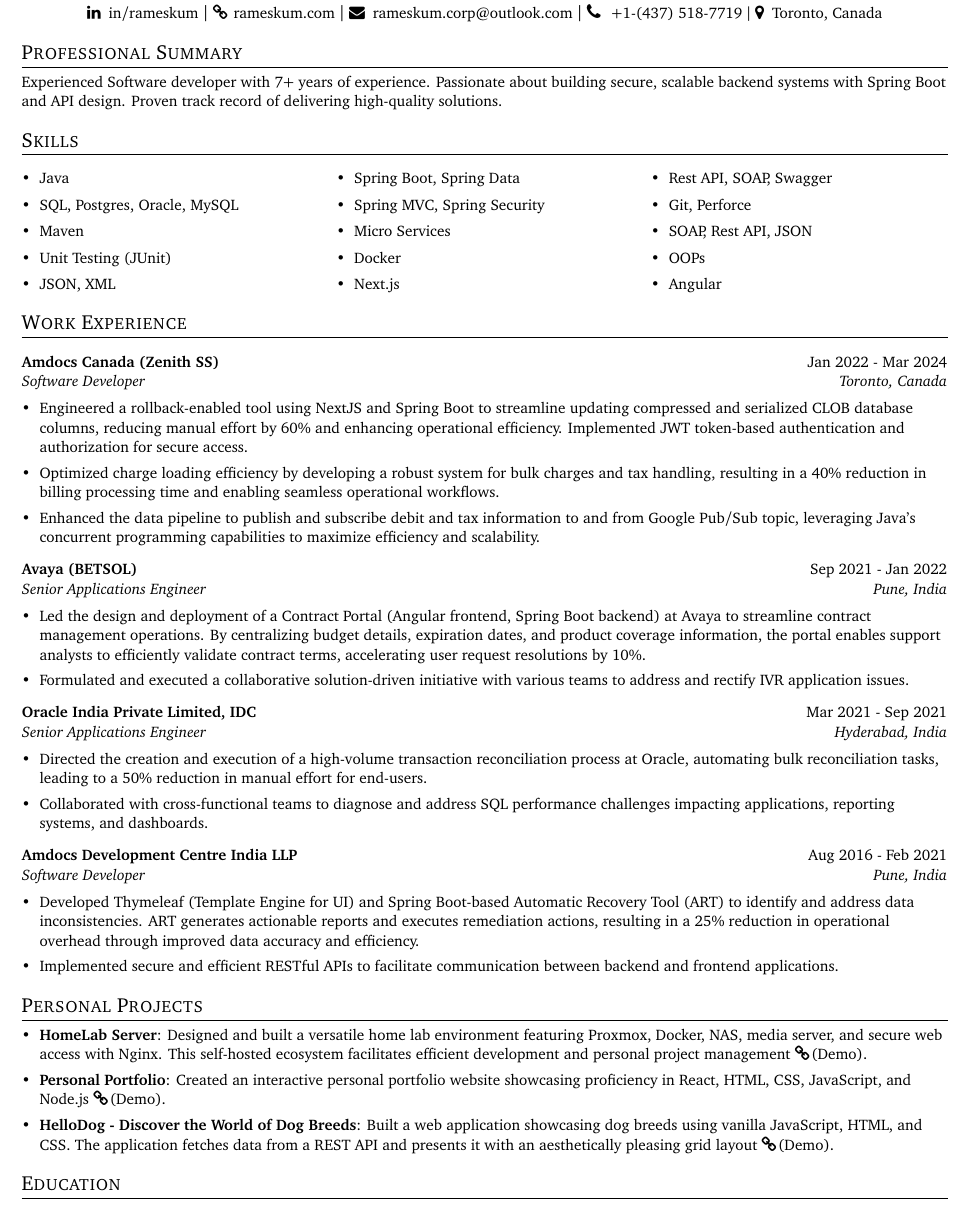
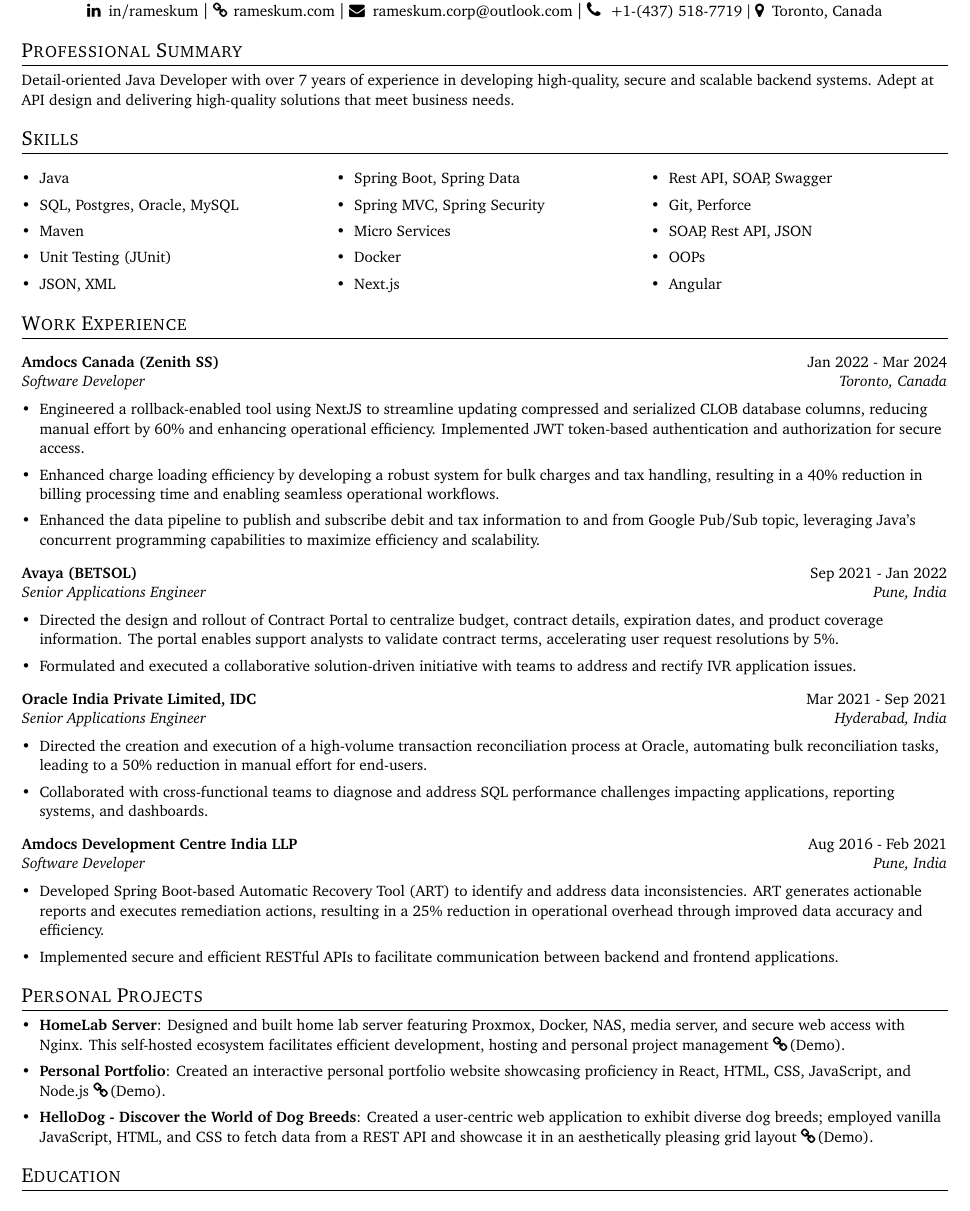
Before and after one commit to rameskum/rameskum, a LaTeX CV (resume.tex): part of the page, cut so that both start at the same text. Compiled offline with pdfLaTeX.

Commit message:
updated the resume

```diff
--- a/resume.tex
+++ b/resume.tex
@@ -96,7 +96,11 @@
 \section{Professional Summary}
 % Highly skilled and results-oriented Software Developer with 7+ years of experience designing, developing, and maintaining robust backend systems. Proven expertise in Java, Spring Boot, and API design. Passionate about building scalable and secure applications.
 
-Experienced Software developer with 7+ years of experience. Passionate about building secure, scalable backend systems with Spring Boot and API design. Proven track record of delivering high-quality solutions.
+% Experienced Software developer with 7+ years of experience. Passionate about building secure, scalable backend systems with Spring Boot and API design. Proven track record of delivering high-quality solutions.
+
+% Enthusiastic Software Developer with 7 years of experience crafting secure, scalable backend systems using Spring Boot and Java. Adept at API design and delivering high-quality solutions that meet business needs. Driven to continuously improve and expand expertise in cloud deployments and distributed systems.
+
+Detail-oriented Java Developer with over 7 years of experience in developing high-quality, secure and scalable backend systems. Adept at API design and delivering high-quality solutions that meet business needs.
 
 % Java Backend Architect with 7+ years of experience crafting secure, scalable backend systems using Spring Boot and API design. Proven ability to deliver high-quality solutions that drive business impact. (This option positions you as a leader and highlights the impact of your work)
 
@@ -142,16 +146,16 @@
 \resumeSubheading{Amdocs Canada (Zenith SS)}{Jan 2022 - Mar 2024}{Software Developer}{Toronto, Canada}
 
 % \resumeItemListStart
-\resumeItemNoSub{Engineered a rollback-enabled tool using NextJS and Spring Boot to streamline updating compressed and serialized CLOB database columns, reducing manual effort by 60\% and enhancing operational efficiency. Implemented JWT token-based authentication and authorization for secure access.}
-\resumeItemNoSub{Optimized charge loading efficiency by developing a robust system for bulk charges and tax handling, resulting in a 40\% reduction in billing processing time and enabling seamless operational workflows.}
+\resumeItemNoSub{Engineered a rollback-enabled tool using NextJS to streamline updating compressed and serialized CLOB database columns, reducing manual effort by 60\% and enhancing operational efficiency. Implemented JWT token-based authentication and authorization for secure access.}
+\resumeItemNoSub{Enhanced charge loading efficiency by developing a robust system for bulk charges and tax handling, resulting in a 40\% reduction in billing processing time and enabling seamless operational workflows.}
 \resumeItemNoSub{Enhanced the data pipeline to publish and subscribe debit and tax information to and from Google Pub/Sub topic, leveraging Java's concurrent programming capabilities to maximize efficiency and scalability.}
 % \resumeItemListEnd
 
 \resumeSubheading{Avaya (BETSOL)}{Sep 2021 -  Jan 2022}{Senior Applications Engineer}{Pune, India}
 
 % \resumeItemListStart
-\resumeItemNoSub{Led the design and deployment of a Contract Portal (Angular frontend, Spring Boot backend) at Avaya to streamline contract management operations. By centralizing budget details, expiration dates, and product coverage information, the portal enables support analysts to efficiently validate contract terms, accelerating user request resolutions by 10\%.}
-\resumeItemNoSub{Formulated and executed a collaborative solution-driven initiative with various teams to address and rectify IVR application issues.}
+\resumeItemNoSub{Directed the design and rollout of Contract Portal to centralize budget, contract details, expiration dates, and product coverage information. The portal enables support analysts to validate contract terms, accelerating user request resolutions by 5\%.}
+\resumeItemNoSub{Formulated and executed a collaborative solution-driven initiative with teams to address and rectify IVR application issues.}
 % \resumeItemListEnd
 
 
@@ -165,7 +169,7 @@
 \resumeSubheading {Amdocs Development Centre India LLP}{Aug 2016 - Feb 2021}{Software Developer}{Pune, India}
 
 % \resumeItemListStart
-\resumeItemNoSub{Developed Thymeleaf (Template Engine for UI) and Spring Boot-based Automatic Recovery Tool (ART) to identify and address data inconsistencies. ART generates actionable reports and executes remediation actions, resulting in a 25\% reduction in operational overhead through improved data accuracy and efficiency.}
+\resumeItemNoSub{Developed Spring Boot-based Automatic Recovery Tool (ART) to identify and address data inconsistencies. ART generates actionable reports and executes remediation actions, resulting in a 25\% reduction in operational overhead through improved data accuracy and efficiency.}
 \resumeItemNoSub{Implemented secure and efficient RESTful APIs to facilitate communication between backend and frontend applications.}
 % \resumeItemListEnd
 
@@ -175,11 +179,11 @@
 \section{Personal Projects}
 \resumeSubHeadingListStart
 
-\resumeItem{HomeLab Server}{Designed and built a versatile home lab environment featuring Proxmox, Docker, NAS, media server, and secure web access with Nginx. This self-hosted ecosystem facilitates efficient development and personal project management \href{https://dashboard.computerbyte.in/}{\faChain \hspace{1pt}(Demo)}.}
+\resumeItem{HomeLab Server}{Designed and built home lab server featuring Proxmox, Docker, NAS, media server, and secure web access with Nginx. This self-hosted ecosystem facilitates efficient development, hosting and personal project management \href{https://dashboard.computerbyte.in/}{\faChain \hspace{1pt}(Demo)}.}
 
 \resumeItem{Personal Portfolio}{Created an interactive personal portfolio website showcasing proficiency in React, HTML, CSS, JavaScript, and Node.js \href{https:\\rameskum.com}{\faChain \hspace{1pt}(Demo)}.}
 
-\resumeItem{HelloDog - Discover the World of Dog Breeds}{Built a web application showcasing dog breeds using vanilla JavaScript, HTML, and CSS. The application fetches data from a REST API and presents it with an aesthetically pleasing grid layout \href{https://rameskum.github.io/hello-dog/}{\faChain \hspace{1pt}(Demo)}.}
+\resumeItem{HelloDog - Discover the World of Dog Breeds}{Created a user-centric web application to exhibit diverse dog breeds; employed vanilla JavaScript, HTML, and CSS to fetch data from a REST API and showcase it in an aesthetically pleasing grid layout \href{https://rameskum.github.io/hello-dog/}{\faChain \hspace{1pt}(Demo)}.}
 
 \resumeSubHeadingListEnd
 
```
Also changed, not shown: RAMESH_KUMAR.pdf.
